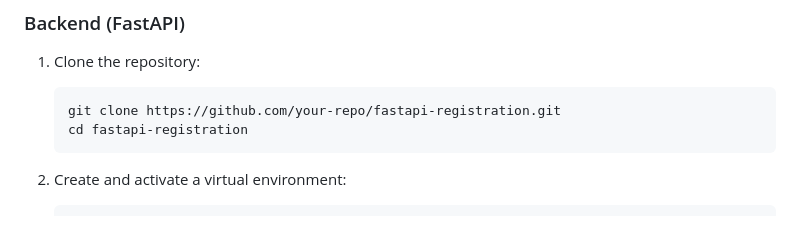
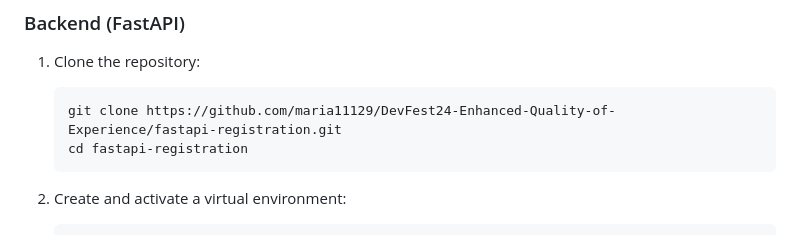
Before and after one commit to maria11129/DevFest24-Enhanced-Quality-of-Experience, a Markdown page: README.md, the part around the change. Rendered like a GitHub page.

````diff
--- a/README.md
+++ b/README.md
@@ -36,7 +36,7 @@ This FastAPI application implements user registration with email verification us
 
 1. Clone the repository:
    ```bash
-   git clone https://github.com/your-repo/fastapi-registration.git
+   git clone https://github.com/maria11129/DevFest24-Enhanced-Quality-of-Experience/fastapi-registration.git
    cd fastapi-registration
    ```
 
````
